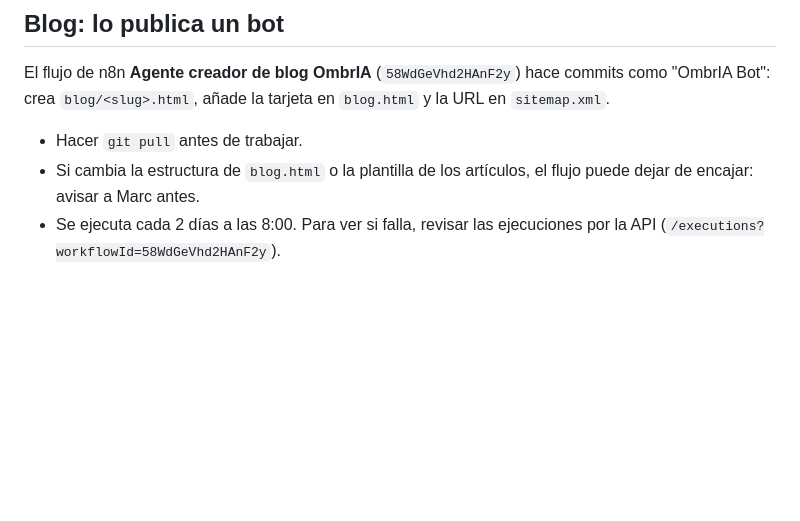
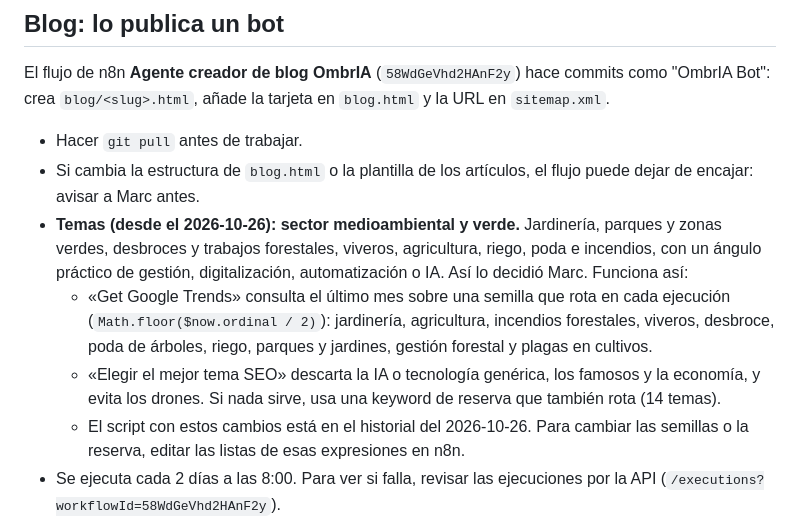
Before and after one commit to automarcai5-hash/OmbrIA-web, a Markdown page: CLAUDE.md, the part around the change. GitHub-like rendering; blank space fills up the shorter version.

Commit message:
CLAUDE.md: temas del blog del sector medioambiental
Co-Authored-By: Claude Opus 5.5 <noreply@anthropic.com>

```diff
--- a/CLAUDE.md
+++ b/CLAUDE.md
@@ -39,6 +39,10 @@ Web estática: HTML + CSS + JS sin framework ni build.
 El flujo de n8n **Agente creador de blog OmbrIA** (`58WdGeVhd2HAnF2y`) hace commits como "OmbrIA Bot": crea `blog/<slug>.html`, añade la tarjeta en `blog.html` y la URL en `sitemap.xml`.
 - Hacer `git pull` antes de trabajar.
 - Si cambia la estructura de `blog.html` o la plantilla de los artículos, el flujo puede dejar de encajar: avisar a Marc antes.
+- **Temas (desde el 2026-10-26): sector medioambiental y verde.** Jardinería, parques y zonas verdes, desbroces y trabajos forestales, viveros, agricultura, riego, poda e incendios, con un ángulo práctico de gestión, digitalización, automatización o IA. Así lo decidió Marc. Funciona así:
+  - «Get Google Trends» consulta el último mes sobre una semilla que rota en cada ejecución (`Math.floor($now.ordinal / 2)`): jardinería, agricultura, incendios forestales, viveros, desbroce, poda de árboles, riego, parques y jardines, gestión forestal y plagas en cultivos.
+  - «Elegir el mejor tema SEO» descarta la IA o tecnología genérica, los famosos y la economía, y evita los drones. Si nada sirve, usa una keyword de reserva que también rota (14 temas).
+  - El script con estos cambios está en el historial del 2026-10-26. Para cambiar las semillas o la reserva, editar las listas de esas expresiones en n8n.
 - Se ejecuta cada 2 días a las 8:00. Para ver si falla, revisar las ejecuciones por la API (`/executions?workflowId=58WdGeVhd2HAnF2y`).
 - Publica en GitHub con la credencial de n8n **«GITHUB blog OmbrIA»** (id `FwXEb3r8iJYChIJx`, cabecera `Authorization: Bearer <token>`). El token es el de grano fino **«Web Ombria»** de GitHub: solo da acceso a `OmbrIA-web`, con Contents de lectura y escritura, y desde el 2026-10-26 no caduca. El 2026-10-22 caducó y el blog estuvo parado hasta el 26.
   - Si da 401 «Bad credentials», el token ha caducado o se ha revocado. Si da 403 «Resource not accessible by personal access token», le falta el repositorio o el permiso de Contents (se arregla editando el token en GitHub, sin cambiarlo).
```
